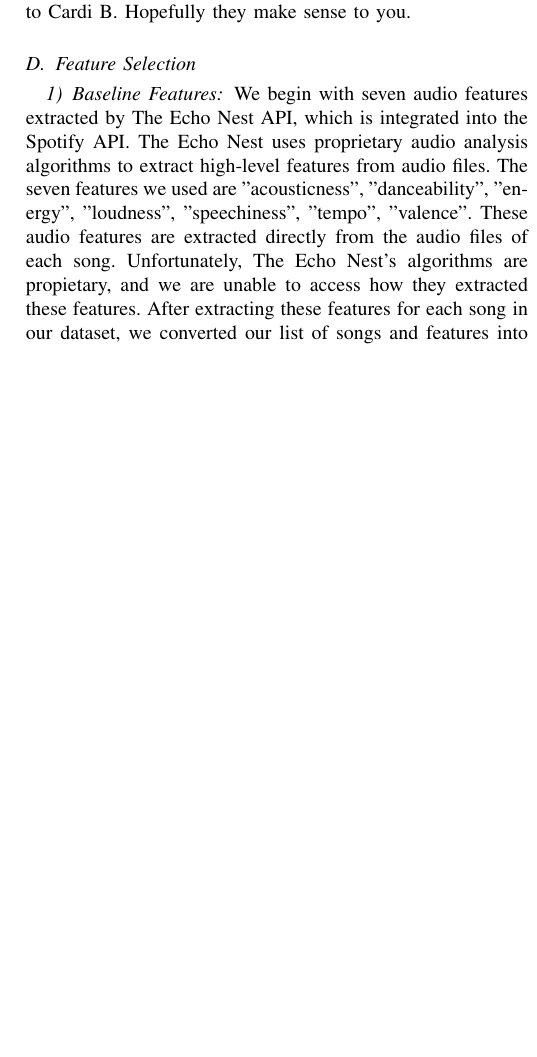
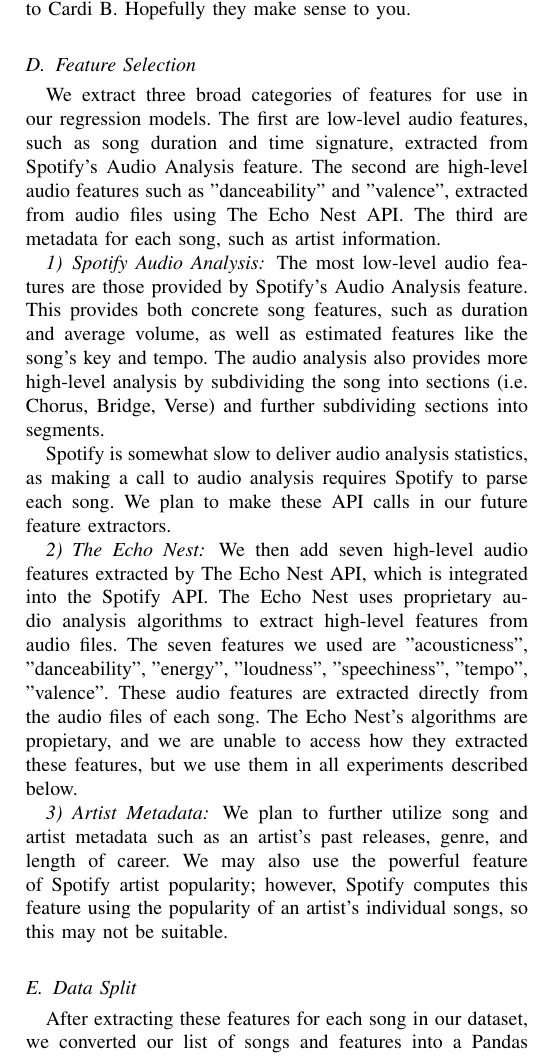
Before and after one commit to inSam/SoundScorer221, a LaTeX paper (milestone.tex): part of one column of page 2 of 3, cut so that both start at the same text, the shorter picture padded with empty space. Compiled offline with pdfLaTeX.

Commit message:
Added writeup on additional features to add

```diff
--- a/milestone.tex
+++ b/milestone.tex
@@ -415,11 +415,21 @@ As a gut check that Spotify's popularity rating is sensible, we also printed out
 These popularity scores make sense to us. All the kids listen to Cardi B. Hopefully they make sense to you.
 
 \subsection{Feature Selection}
-\subsubsection{Baseline Features}
-We begin with seven audio features extracted by The Echo Nest API, which is integrated into the Spotify API. The Echo Nest uses proprietary audio analysis algorithms to extract high-level features from audio files. The seven features we used are "acousticness", "danceability", "energy", "loudness", "speechiness", "tempo", "valence". These audio features are extracted directly from the audio files of each song. Unfortunately, The Echo Nest's algorithms are propietary, and we are unable to access how they extracted these features.
+We extract three broad categories of features for use in our regression models. The first are low-level audio features, such as song duration and time signature, extracted from Spotify's Audio Analysis feature. The second are high-level audio features such as "danceability" and "valence", extracted from audio files using The Echo Nest API. The third are metadata for each song, such as artist information.
+
+\subsubsection{Spotify Audio Analysis}
+The most low-level audio features are those provided by Spotify's Audio Analysis feature. This provides both concrete song features, such as duration and average volume, as well as estimated features like the song's key and tempo. The audio analysis also provides more high-level analysis by subdividing the song into sections (i.e. Chorus, Bridge, Verse) and further subdividing sections into segments.
+
+Spotify is somewhat slow to deliver audio analysis statistics, as making a call to audio analysis requires Spotify to parse each song. We plan to make these API calls in our future feature extractors.
+
+\subsubsection{The Echo Nest}
+We then add seven high-level audio features extracted by The Echo Nest API, which is integrated into the Spotify API. The Echo Nest uses proprietary audio analysis algorithms to extract high-level features from audio files. The seven features we used are "acousticness", "danceability", "energy", "loudness", "speechiness", "tempo", "valence". These audio features are extracted directly from the audio files of each song. The Echo Nest's algorithms are propietary, and we are unable to access how they extracted these features, but we use them in all experiments described below.
+
+\subsubsection{Artist Metadata}
+We plan to further utilize song and artist metadata such as an artist's past releases, genre, and length of career. We may also use the powerful feature of Spotify artist popularity; however, Spotify computes this feature using the popularity of an artist's individual songs, so this may not be suitable.
+
+\subsection{Data Split}
 After extracting these features for each song in our dataset, we converted our list of songs and features into a Pandas dataframe for consumption by scikit-learn models, split our data according to a 85/15/15 train/dev/test split, and trained the models described below.
-\subsubsection{Additional Features}
-We plan to add two more categories of features: further audio features, and song/artist metadata.
 
 \subsection{Support Vector Regression}
 As our first algorithm, we chose to to leverage non-linear Support Vector Regression (SVR). SVR applies hinge loss and non-linear kernels to regression problems, performing regressions on a dataset and generating non-linear contours. We feed our baseline features and additional features into our SVR, with results reported below.
@@ -432,9 +442,9 @@ For our second classical algorithm, we will train a Random Forest Regressor on o
 Our initial evaluations involve running our models on our dataset with the basic features described above.
 
 \subsection{Linear Regression (Baseline)}
-For our baseline, we trained a simple linear regression model on our dataset. Our linear regression model achieved a mean squared error of $279.62$.
+For our baseline, we trained a simple linear regression model on our dataset. Solely using the seven features from The Echo Nest, our linear regression model achieved a mean squared error of $279.62$.
 
-Worth noting in our linear regression baseline are the learned coefficient weights, which provide a crude approximation for the importance of each factor. The factor most strongly predictive of popularity is 'danceability', with a weight of $21.10$. The factor most strongly predictive of unpopularity is 'valence', with a weight of $-9.75$.
+Worth noting in this linear regression baseline are the learned coefficient weights, which provide a crude approximation for the importance of each factor. The factor most strongly predictive of popularity is 'danceability', with a weight of $21.10$. The factor most strongly predictive of unpopularity is 'valence', with a weight of $-9.75$.
 
 \subsection{SVR}
 As described above, we then trained a Support Vector Regression model on our dataset. Our SVR used a radial basis function (rbf) kernel, with regularization parameter $C = 1.0$. With these settings and our basic features, we achieve a mean squared error of $295.72$, which is slightly worse performance than our linear regression baseline. In the future, we plan to experiment with various kernels and hyperparameter configurations to optimize the SVR model.
```
Also changed, not shown: milestone.pdf, 2 other files.
